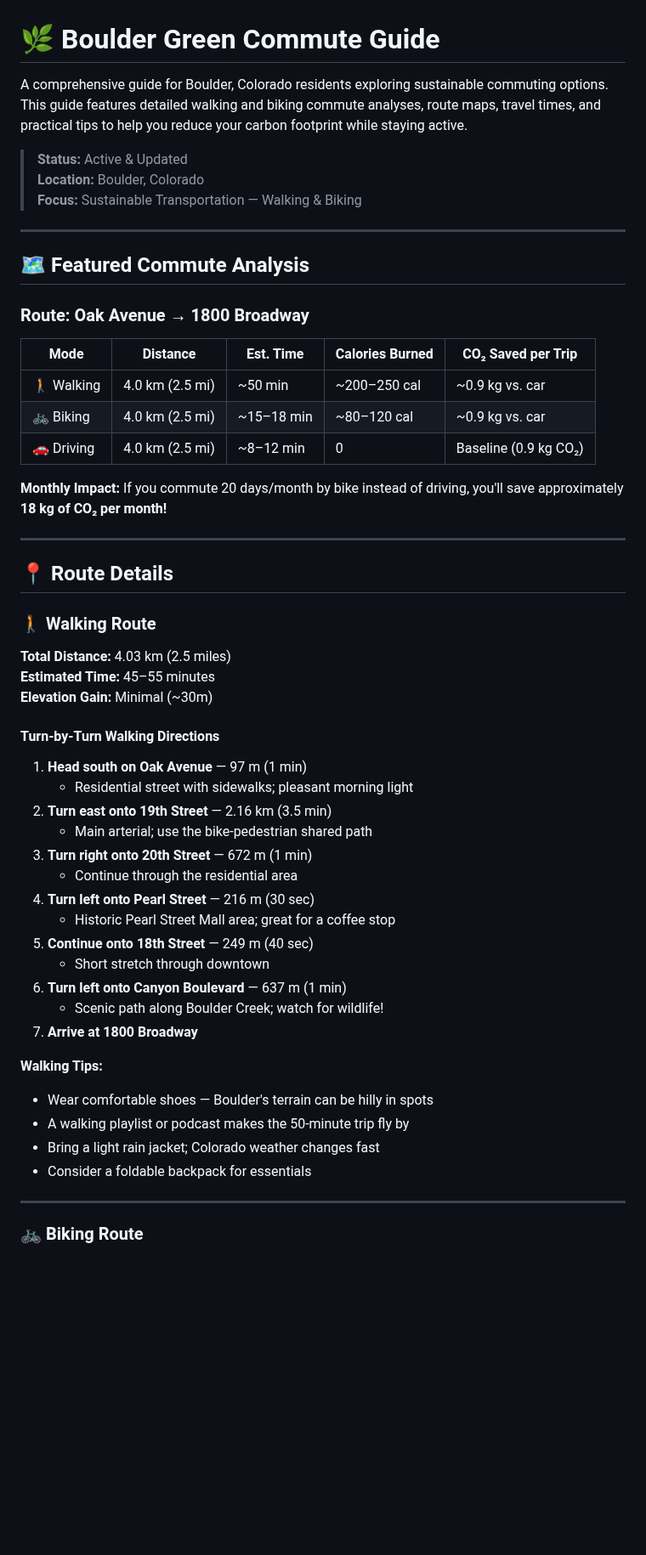
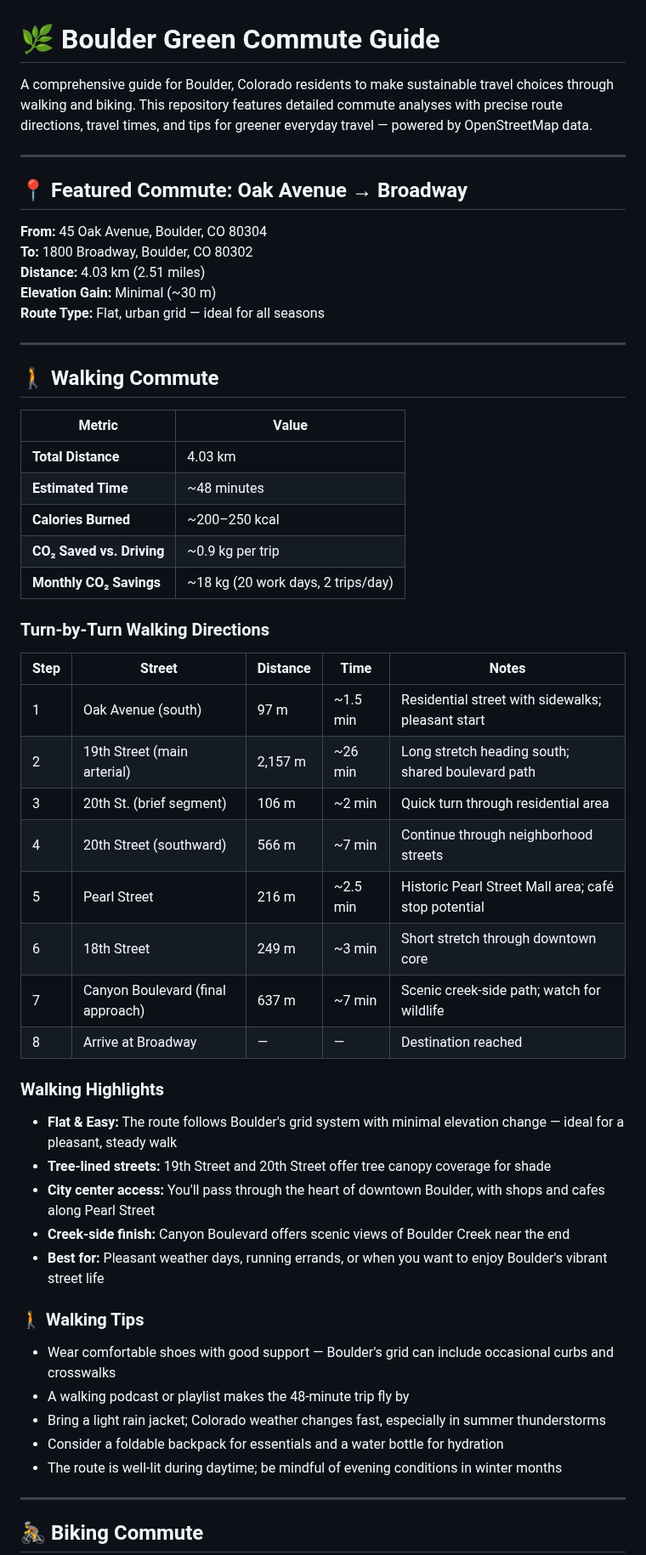
Before and after one commit to zhub9006/boulder-green-commute-guide, a Markdown page: README.md, the part around one of its changes. Shown at 85% size. Drawn GitHub-style; blank space fills up the shorter version.

Commit message:
Update with precise route data from OpenStreetMap commute analysis

```diff
--- a/README.md
+++ b/README.md
@@ -1,58 +1,57 @@
 # 🌿 Boulder Green Commute Guide
 
-A comprehensive guide for Boulder, Colorado residents exploring sustainable commuting options. This guide features detailed walking and biking commute analyses, route maps, travel times, and practical tips to help you reduce your carbon footprint while staying active.
-
-> **Status:** Active & Updated
-> **Location:** Boulder, Colorado
-> **Focus:** Sustainable Transportation — Walking & Biking
+A comprehensive guide for Boulder, Colorado residents to make sustainable travel choices through walking and biking. This repository features detailed commute analyses with precise route directions, travel times, and tips for greener everyday travel — powered by OpenStreetMap data.
 
 ---
 
-## 🗺️ Featured Commute Analysis
+## 📍 Featured Commute: Oak Avenue → Broadway
 
-### Route: Oak Avenue → 1800 Broadway
-
-| Mode | Distance | Est. Time | Calories Burned | CO₂ Saved per Trip |
-|------|----------|-----------|-----------------|---------------------|
-| 🚶 Walking | 4.0 km (2.5 mi) | ~50 min | ~200–250 cal | ~0.9 kg vs. car |
-| 🚲 Biking | 4.0 km (2.5 mi) | ~15–18 min | ~80–120 cal | ~0.9 kg vs. car |
-| 🚗 Driving | 4.0 km (2.5 mi) | ~8–12 min | 0 | Baseline (0.9 kg CO₂) |
-
-**Monthly Impact:** If you commute 20 days/month by bike instead of driving, you'll save approximately **18 kg of CO₂ per month!**
+**From:** 45 Oak Avenue, Boulder, CO 80304
+**To:** 1800 Broadway, Boulder, CO 80302
+**Distance:** 4.03 km (2.51 miles)
+**Elevation Gain:** Minimal (~30 m)
+**Route Type:** Flat, urban grid — ideal for all seasons
 
 ---
 
-## 📍 Route Details
+## 🚶 Walking Commute
 
-### 🚶 Walking Route
+| Metric | Value |
+|--------|-------|
+| **Total Distance** | 4.03 km |
+| **Estimated Time** | ~48 minutes |
+| **Calories Burned** | ~200–250 kcal |
+| **CO₂ Saved vs. Driving** | ~0.9 kg per trip |
+| **Monthly CO₂ Savings** | ~18 kg (20 work days, 2 trips/day) |
 
-**Total Distance:** 4.03 km (2.5 miles)
-**Estimated Time:** 45–55 minutes
-**Elevation Gain:** Minimal (~30m)
+### Turn-by-Turn Walking Directions
 
-#### Turn-by-Turn Walking Directions
+| Step | Street | Distance | Time | Notes |
+|------|--------|----------|------|-------|
+| 1 | Oak Avenue (south) | 97 m | ~1.5 min | Residential street with sidewalks; pleasant start |
+| 2 | 19th Street (main arterial) | 2,157 m | ~26 min | Long stretch heading south; shared boulevard path |
+| 3 | 20th St. (brief segment) | 106 m | ~2 min | Quick turn through residential area |
+| 4 | 20th Street (southward) | 566 m | ~7 min | Continue through neighborhood streets |
+| 5 | Pearl Street | 216 m | ~2.5 min | Historic Pearl Street Mall area; café stop potential |
+| 6 | 18th Street | 249 m | ~3 min | Short stretch through downtown core |
+| 7 | Canyon Boulevard (final approach) | 637 m | ~7 min | Scenic creek-side path; watch for wildlife |
+| 8 | Arrive at Broadway | — | — | Destination reached |
 
-1. **Head south on Oak Avenue** — 97 m (1 min)
-   - Residential street with sidewalks; pleasant morning light
-2. **Turn east onto 19th Street** — 2.16 km (3.5 min)
-   - Main arterial; use the bike-pedestrian shared path
-3. **Turn right onto 20th Street** — 672 m (1 min)
-   - Continue through the residential area
-4. **Turn left onto Pearl Street** — 216 m (30 sec)
-   - Historic Pearl Street Mall area; great for a coffee stop
-5. **Continue onto 18th Street** — 249 m (40 sec)
-   - Short stretch through downtown
-6. **Turn left onto Canyon Boulevard** — 637 m (1 min)
-   - Scenic path along Boulder Creek; watch for wildlife!
-7. **Arrive at 1800 Broadway**
+### Walking Highlights
+- **Flat & Easy:** The route follows Boulder's grid system with minimal elevation change — ideal for a pleasant, steady walk
+- **Tree-lined streets:** 19th Street and 20th Street offer tree canopy coverage for shade
+- **City center access:** You'll pass through the heart of downtown Boulder, with shops and cafes along Pearl Street
+- **Creek-side finish:** Canyon Boulevard offers scenic views of Boulder Creek near the end
+- **Best for:** Pleasant weather days, running errands, or when you want to enjoy Boulder's vibrant street life
 
-**Walking Tips:**
-- Wear comfortable shoes — Boulder's terrain can be hilly in spots
-- A walking playlist or podcast makes the 50-minute trip fly by
-- Bring a light rain jacket; Colorado weather changes fast
-- Consider a foldable backpack for essentials
+### 🚶 Walking Tips
+- Wear comfortable shoes with good support — Boulder's grid can include occasional curbs and crosswalks
+- A walking podcast or playlist makes the 48-minute trip fly by
+- Bring a light rain jacket; Colorado weather changes fast, especially in summer thunderstorms
+- Consider a foldable backpack for essentials and a water bottle for hydration
+- The route is well-lit during daytime; be mindful of evening conditions in winter months
 
 ---
 
-### 🚲 Biking Route
+## 🚴 Biking Commute
 
```
Also changed, not shown: other parts of README.md (+137 -59 lines).
